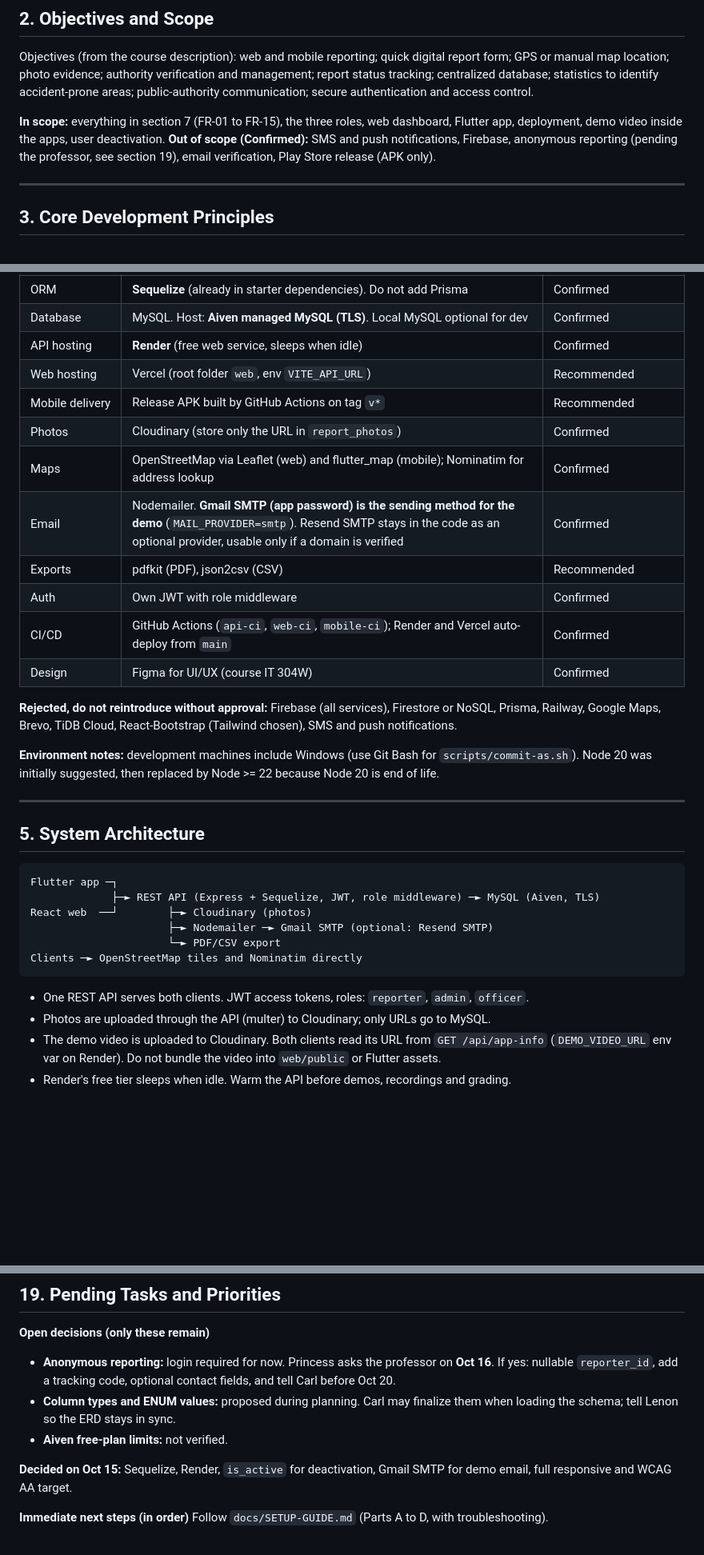
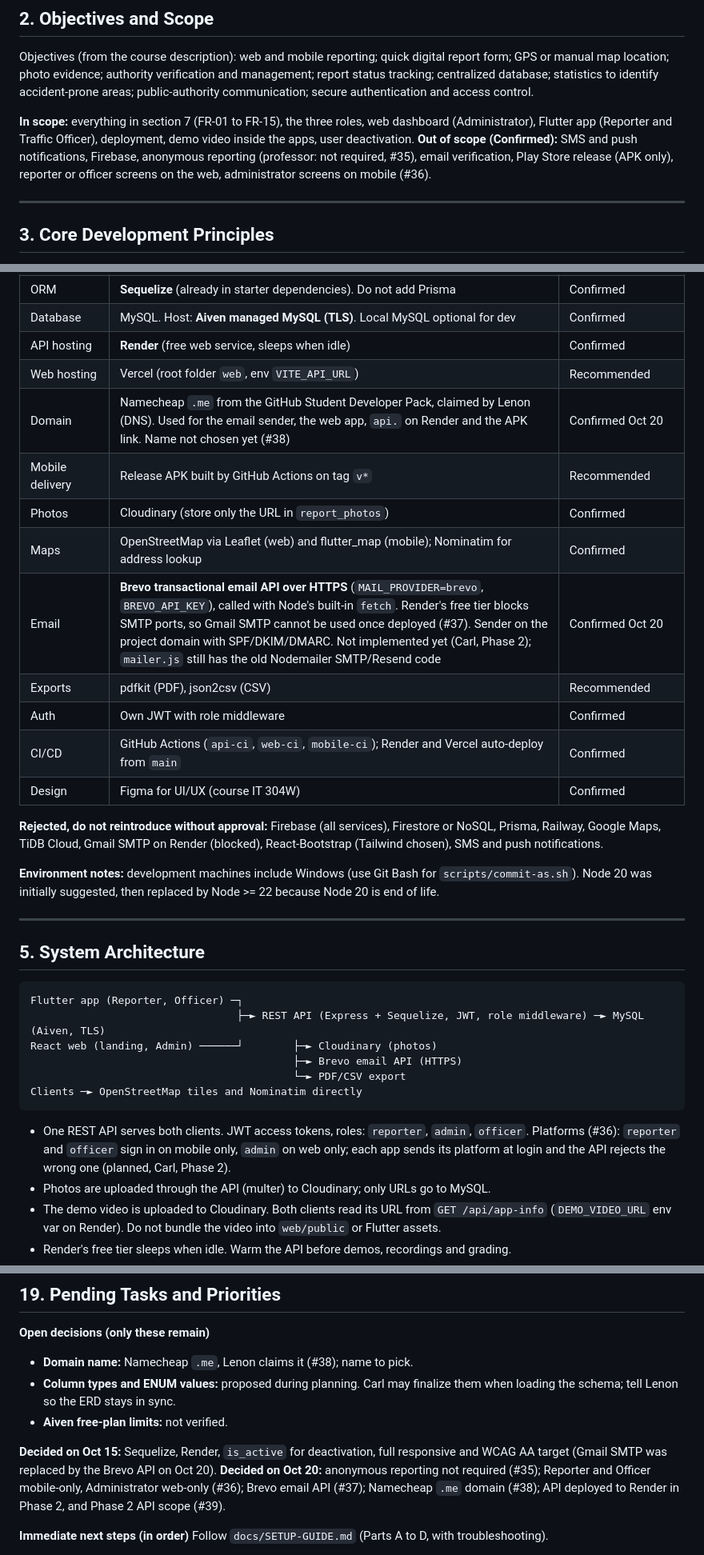
Before and after one commit to l3n8n-ocd/roadwatch, a Markdown page: CLAUDE.md, 3 parts joined by grey strips. Shown at 80% size. Rendered like a GitHub page; blank space fills up the shorter version.

````diff
--- a/CLAUDE.md
+++ b/CLAUDE.md
@@ -40,8 +40,8 @@ Claude Code has not inspected the user's repo while this file was written. Alway
 
 Objectives (from the course description): web and mobile reporting; quick digital report form; GPS or manual map location; photo evidence; authority verification and management; report status tracking; centralized database; statistics to identify accident-prone areas; public-authority communication; secure authentication and access control.
 
-**In scope:** everything in section 7 (FR-01 to FR-15), the three roles, web dashboard, Flutter app, deployment, demo video inside the apps, user deactivation.
-**Out of scope (Confirmed):** SMS and push notifications, Firebase, anonymous reporting (pending the professor, see section 19), email verification, Play Store release (APK only).
+**In scope:** everything in section 7 (FR-01 to FR-15), the three roles, web dashboard (Administrator), Flutter app (Reporter and Traffic Officer), deployment, demo video inside the apps, user deactivation.
+**Out of scope (Confirmed):** SMS and push notifications, Firebase, anonymous reporting (professor: not required, #35), email verification, Play Store release (APK only), reporter or officer screens on the web, administrator screens on mobile (#36).
 
 ---
 
@@ -68,16 +68,17 @@ Objectives (from the course description): web and mobile reporting; quick digita
 | Database | MySQL. Host: **Aiven managed MySQL (TLS)**. Local MySQL optional for dev | Confirmed |
 | API hosting | **Render** (free web service, sleeps when idle) | Confirmed |
 | Web hosting | Vercel (root folder `web`, env `VITE_API_URL`) | Recommended |
+| Domain | Namecheap `.me` from the GitHub Student Developer Pack, claimed by Lenon (DNS). Used for the email sender, the web app, `api.` on Render and the APK link. Name not chosen yet (#38) | Confirmed Oct 20 |
 | Mobile delivery | Release APK built by GitHub Actions on tag `v*` | Recommended |
 | Photos | Cloudinary (store only the URL in `report_photos`) | Confirmed |
 | Maps | OpenStreetMap via Leaflet (web) and flutter_map (mobile); Nominatim for address lookup | Confirmed |
-| Email | Nodemailer. **Gmail SMTP (app password) is the sending method for the demo** (`MAIL_PROVIDER=smtp`). Resend SMTP stays in the code as an optional provider, usable only if a domain is verified | Confirmed |
+| Email | **Brevo transactional email API over HTTPS** (`MAIL_PROVIDER=brevo`, `BREVO_API_KEY`), called with Node's built-in `fetch`. Render's free tier blocks SMTP ports, so Gmail SMTP cannot be used once deployed (#37). Sender on the project domain with SPF/DKIM/DMARC. Not implemented yet (Carl, Phase 2); `mailer.js` still has the old Nodemailer SMTP/Resend code | Confirmed Oct 20 |
 | Exports | pdfkit (PDF), json2csv (CSV) | Recommended |
 | Auth | Own JWT with role middleware | Confirmed |
 | CI/CD | GitHub Actions (`api-ci`, `web-ci`, `mobile-ci`); Render and Vercel auto-deploy from `main` | Confirmed |
 | Design | Figma for UI/UX (course IT 304W) | Confirmed |
 
-**Rejected, do not reintroduce without approval:** Firebase (all services), Firestore or NoSQL, Prisma, Railway, Google Maps, Brevo, TiDB Cloud, React-Bootstrap (Tailwind chosen), SMS and push notifications.
+**Rejected, do not reintroduce without approval:** Firebase (all services), Firestore or NoSQL, Prisma, Railway, Google Maps, TiDB Cloud, Gmail SMTP on Render (blocked), React-Bootstrap (Tailwind chosen), SMS and push notifications.
 
 **Environment notes:** development machines include Windows (use Git Bash for `scripts/commit-as.sh`). Node 20 was initially suggested, then replaced by Node >= 22 because Node 20 is end of life.
 
@@ -86,15 +87,15 @@ Objectives (from the course description): web and mobile reporting; quick digita
 ## 5. System Architecture
 
 ```
-Flutter app ─┐
-             ├─► REST API (Express + Sequelize, JWT, role middleware) ─► MySQL (Aiven, TLS)
-React web  ──┘        ├─► Cloudinary (photos)
-                      ├─► Nodemailer ─► Gmail SMTP (optional: Resend SMTP)
-                      └─► PDF/CSV export
+Flutter app (Reporter, Officer) ─┐
+                                 ├─► REST API (Express + Sequelize, JWT, role middleware) ─► MySQL (Aiven, TLS)
+React web (landing, Admin) ──────┘        ├─► Cloudinary (photos)
+                                          ├─► Brevo email API (HTTPS)
+                                          └─► PDF/CSV export
 Clients ─► OpenStreetMap tiles and Nominatim directly
 ```
 
-- One REST API serves both clients. JWT access tokens, roles: `reporter`, `admin`, `officer`.
+- One REST API serves both clients. JWT access tokens, roles: `reporter`, `admin`, `officer`. Platforms (#36): `reporter` and `officer` sign in on mobile only, `admin` on web only; each app sends its platform at login and the API rejects the wrong one (planned, Carl, Phase 2).
 - Photos are uploaded through the API (multer) to Cloudinary; only URLs go to MySQL.
 - The demo video is uploaded to Cloudinary. Both clients read its URL from `GET /api/app-info` (`DEMO_VIDEO_URL` env var on Render). Do not bundle the video into `web/public` or Flutter assets.
 - Render's free tier sleeps when idle. Warm the API before demos, recordings and grading.
@@ -329,11 +332,12 @@ Do not do the following without the user's approval:
 ## 19. Pending Tasks and Priorities
 
 **Open decisions (only these remain)**
-- **Anonymous reporting:** login required for now. Princess asks the professor on **Oct 16**. If yes: nullable `reporter_id`, add a tracking code, optional contact fields, and tell Carl before Oct 20.
+- **Domain name:** Namecheap `.me`, Lenon claims it (#38); name to pick.
 - **Column types and ENUM values:** proposed during planning. Carl may finalize them when loading the schema; tell Lenon so the ERD stays in sync.
 - **Aiven free-plan limits:** not verified.
 
-**Decided on Oct 15:** Sequelize, Render, `is_active` for deactivation, Gmail SMTP for demo email, full responsive and WCAG AA target.
+**Decided on Oct 15:** Sequelize, Render, `is_active` for deactivation, full responsive and WCAG AA target (Gmail SMTP was replaced by the Brevo API on Oct 20).
+**Decided on Oct 20:** anonymous reporting not required (#35); Reporter and Officer mobile-only, Administrator web-only (#36); Brevo email API (#37); Namecheap `.me` domain (#38); API deployed to Render in Phase 2, and Phase 2 API scope (#39).
 
 **Immediate next steps (in order)**
 Follow `docs/SETUP-GUIDE.md` (Parts A to D, with troubleshooting).
````
Also changed, not shown: other parts of CLAUDE.md (+8 -6 lines), docs/DECISIONS.md (+12 -10 lines).
